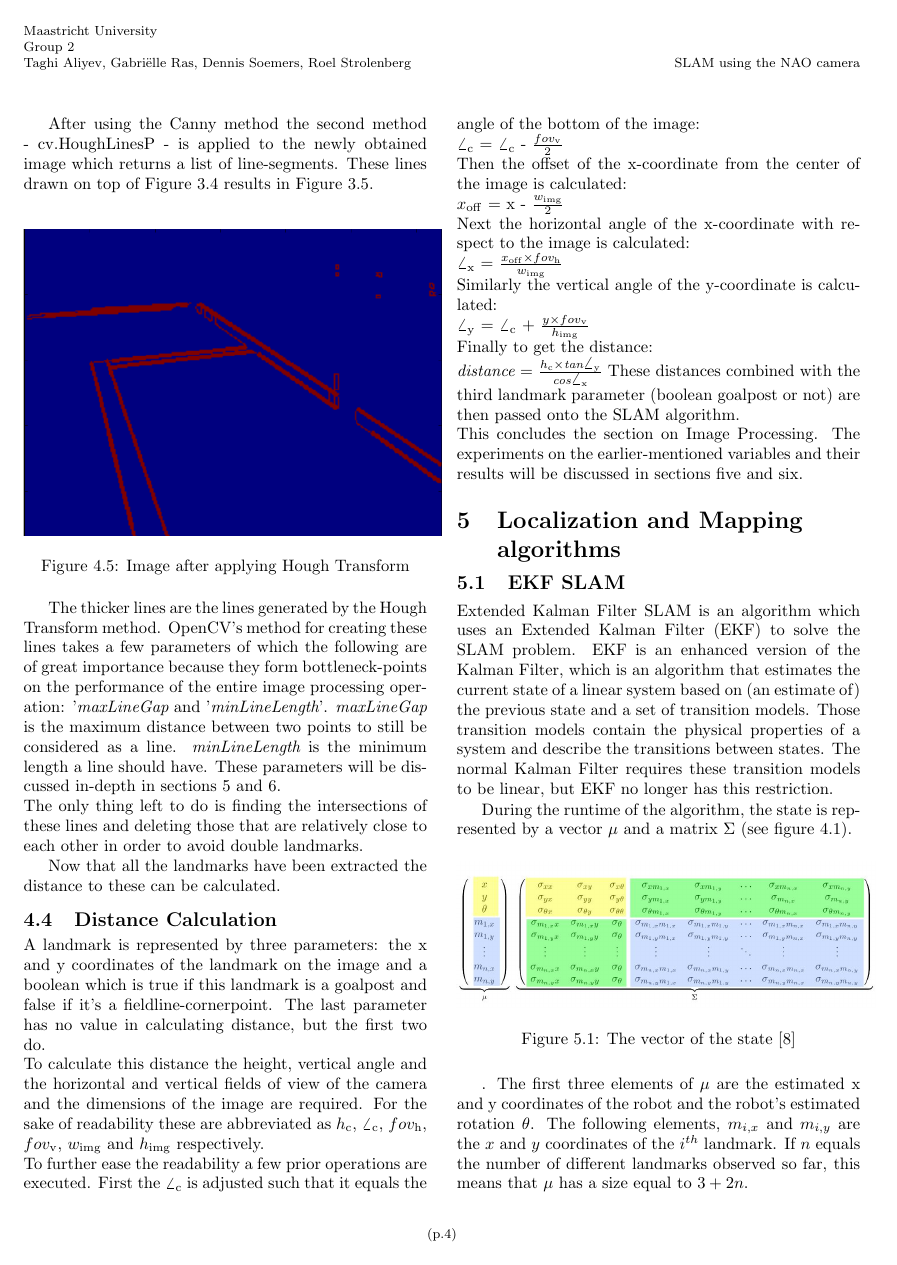
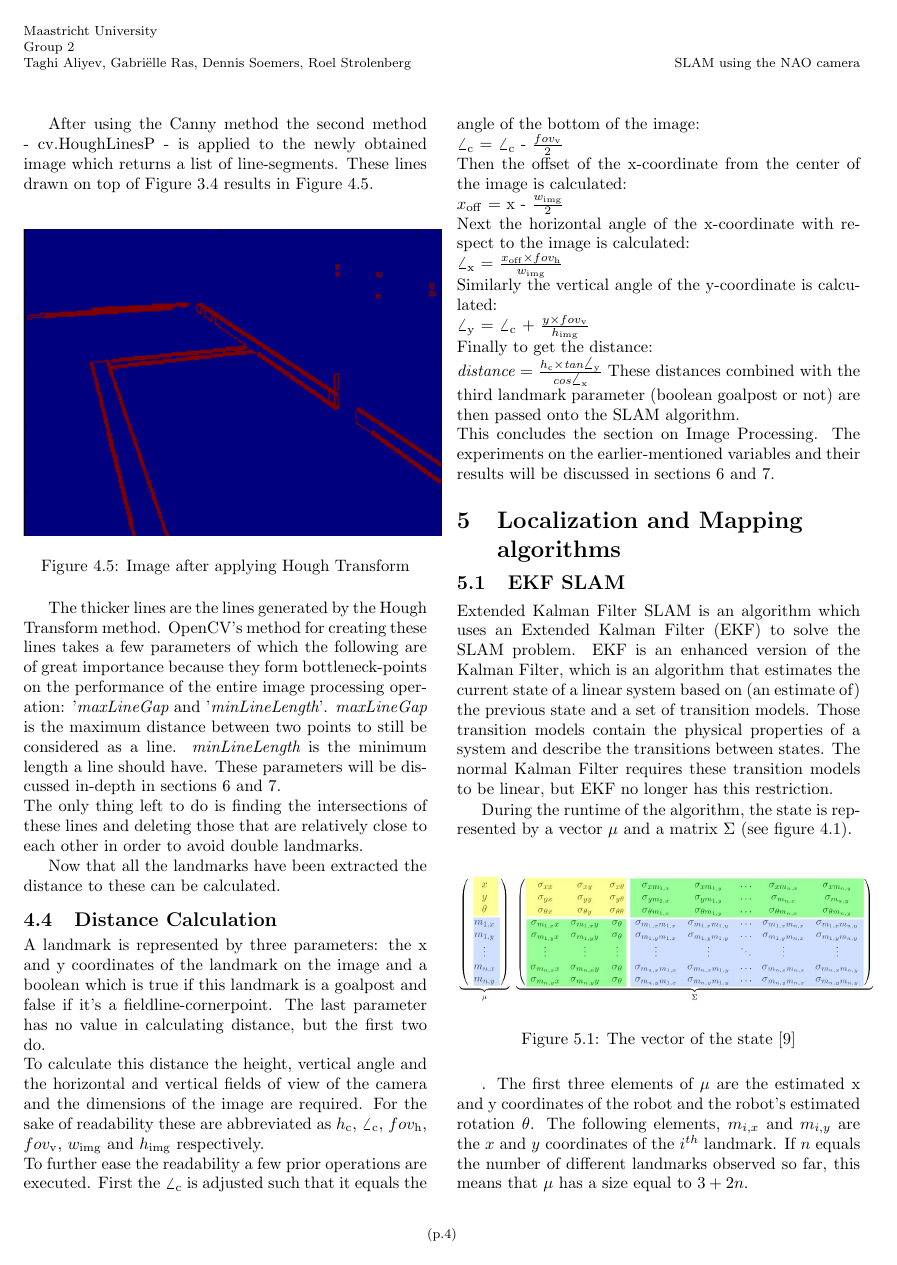
Before and after one commit to HerkyJerky/NAO-ALPHA-AS-FUCK-ROBOTS, a LaTeX document (Article parts/Gabi/SLAM_PAPER.tex): page 4 of 8. Compiled offline with pdfLaTeX.

Commit message:
Changed numbering of Figures in Img Proc. parts

```diff
--- a/Article parts/Gabi/SLAM_PAPER.tex
+++ b/Article parts/Gabi/SLAM_PAPER.tex
@@ -140,8 +140,8 @@ Canny is an edge-detection algorithm and returns an 8-bit image, see Figure 3.4.
 \dkepic{figure_IP4}{Image after applying Canny}
-After using the Canny method the second method - cv.HoughLinesP - is applied to the newly obtained image which returns a list of line-segments. These lines drawn on top of Figure 3.4 results in Figure 3.5.\\
+After using the Canny method the second method - cv.HoughLinesP - is applied to the newly obtained image which returns a list of line-segments. These lines drawn on top of Figure 3.4 results in Figure 4.5.\\
 \dkepic{figure_IP5}{Image after applying Hough Transform}
 The thicker lines are the lines generated by the Hough Transform method.
-OpenCV's method for creating these lines takes a few parameters of which the following are of great importance because they form bottleneck-points on the performance of the entire image processing operation: '$\textit{maxLineGap}$ and '$\textit{minLineLength}$'. $\textit{maxLineGap}$ is the maximum distance between two points to still be considered as a line. $\textit{minLineLength}$ is the minimum length a line should have. These parameters will be discussed in-depth in sections 5 and 6. \\
+OpenCV's method for creating these lines takes a few parameters of which the following are of great importance because they form bottleneck-points on the performance of the entire image processing operation: '$\textit{maxLineGap}$ and '$\textit{minLineLength}$'. $\textit{maxLineGap}$ is the maximum distance between two points to still be considered as a line. $\textit{minLineLength}$ is the minimum length a line should have. These parameters will be discussed in-depth in sections 6 and 7. \\
 The only thing left to do is finding the intersections of these lines and deleting those that are relatively close to each other in order to avoid double landmarks.
 
 
@@ -163,7 +163,7 @@ $\angle_{\mathrm{y}}$ = $\angle_{\mathrm{c}}$ + $\frac{y \times fov_{\mathrm{v}}
 Finally to get the distance: \\
 $\textit{distance}$ = $\frac{h_{\mathrm{c}} \times \textit{tan} \angle_{\mathrm{y}}}{\textit{cos} \angle_{\mathrm{x}}}$
 These distances combined with the third landmark parameter (boolean goalpost or not) are then passed onto the SLAM algorithm. \\
-This concludes the section on Image Processing. The experiments on the earlier-mentioned variables and their results will be discussed in sections five and six.
+This concludes the section on Image Processing. The experiments on the earlier-mentioned variables and their results will be discussed in sections 6 and 7.
 
 %---------------------------------------------------------------------------
 
```
Also changed, not shown: Article parts/Gabi/SLAM_PAPER.pdf, Article parts/Gabi/SLAM_PAPER.tex (12 more changed lines), 3 other files.
